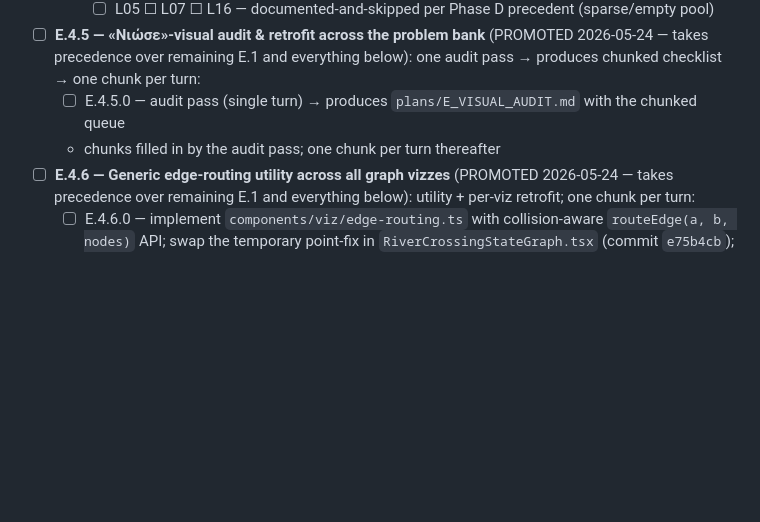
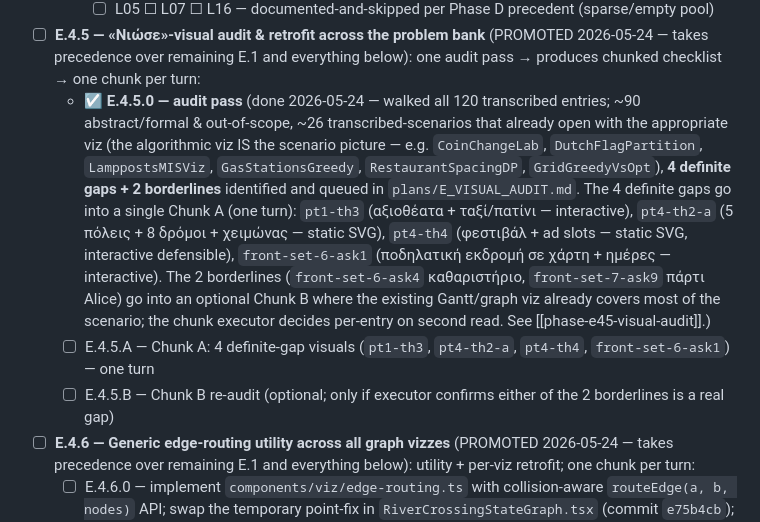
Before and after one commit to AlexTuring010/signal-processing-with-alexturing, a Markdown page: plans/PHASE_E_PLAN.md, the part around the change. GitHub-like rendering; blank space fills up the shorter version.

```diff
--- a/plans/PHASE_E_PLAN.md
+++ b/plans/PHASE_E_PLAN.md
@@ -64,8 +64,9 @@ a sub-list. Update this section in the same commit that finishes the task.
     - ⏸ **L10, L11, L12, L13, L17 — PAUSED 2026-05-24** per user direction («quality-audit tasks are of more importance, so they should be earlier»). Resume via «E.1 (resumed)» below, after E.4.5 + E.4.6 close.
     - ☐ L05 ☐ L07 ☐ L16 — documented-and-skipped per Phase D precedent (sparse/empty pool)
 - ☐ **E.4.5 — «Νιώσε»-visual audit & retrofit across the problem bank** (PROMOTED 2026-05-24 — takes precedence over remaining E.1 and everything below): one audit pass → produces chunked checklist → one chunk per turn:
-  - ☐ E.4.5.0 — audit pass (single turn) → produces `plans/E_VISUAL_AUDIT.md` with the chunked queue
-  - chunks filled in by the audit pass; one chunk per turn thereafter
+  - ☑ **E.4.5.0 — audit pass** (done 2026-05-24 — walked all 120 transcribed entries; ~90 abstract/formal & out-of-scope, ~26 transcribed-scenarios that already open with the appropriate viz (the algorithmic viz IS the scenario picture — e.g. `CoinChangeLab`, `DutchFlagPartition`, `LamppostsMISViz`, `GasStationsGreedy`, `RestaurantSpacingDP`, `GridGreedyVsOpt`), **4 definite gaps + 2 borderlines** identified and queued in `plans/E_VISUAL_AUDIT.md`. The 4 definite gaps go into a single Chunk A (one turn): `pt1-th3` (αξιοθέατα + ταξί/πατίνι — interactive), `pt4-th2-a` (5 πόλεις + 8 δρόμοι + χειμώνας — static SVG), `pt4-th4` (φεστιβάλ + ad slots — static SVG, interactive defensible), `front-set-6-ask1` (ποδηλατική εκδρομή σε χάρτη + ημέρες — interactive). The 2 borderlines (`front-set-6-ask4` καθαριστήριο, `front-set-7-ask9` πάρτι Alice) go into an optional Chunk B where the existing Gantt/graph viz already covers most of the scenario; the chunk executor decides per-entry on second read. See [[phase-e45-visual-audit]].)
+  - ☐ E.4.5.A — Chunk A: 4 definite-gap visuals (`pt1-th3`, `pt4-th2-a`, `pt4-th4`, `front-set-6-ask1`) — one turn
+  - ☐ E.4.5.B — Chunk B re-audit (optional; only if executor confirms either of the 2 borderlines is a real gap)
 - ☐ **E.4.6 — Generic edge-routing utility across all graph vizzes** (PROMOTED 2026-05-24 — takes precedence over remaining E.1 and everything below): utility + per-viz retrofit; one chunk per turn:
   - ☐ E.4.6.0 — implement `components/viz/edge-routing.ts` with collision-aware `routeEdge(a, b, nodes)` API; swap the temporary point-fix in `RiverCrossingStateGraph.tsx` (commit `e75b4cb`); produce the per-viz retrofit chunked queue (single turn)
   - chunks (groups of 3–5 vizzes sharing layout shape) filled in by E.4.6.0; one chunk per turn thereafter
```
Also changed, not shown: plans/E_VISUAL_AUDIT.md (added, +306 -0 lines).
